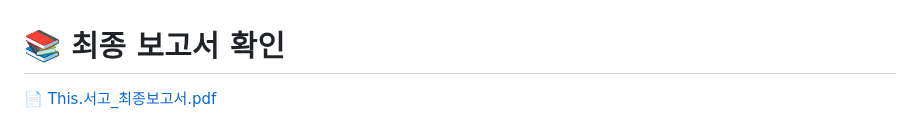
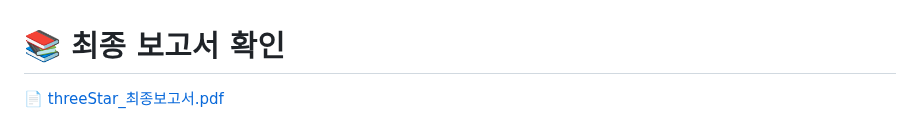
Before and after one commit to kyh0576/threeStar, a Markdown page: README.md, the part around the change. Rendered like a GitHub page.

```diff
--- a/README.md
+++ b/README.md
@@ -200,4 +200,4 @@ ERD Cloud :
 
 # 📚 최종 보고서 확인
 
-<a href="./threeStar/src/main/webapp/resources/asset/threeStar최종보고서.pdf" download>📄 This.서고_최종보고서.pdf</a>
+<a href="./threeStar/src/main/webapp/resources/asset/threeStar최종보고서.pdf" download>📄 threeStar_최종보고서.pdf</a>
```
